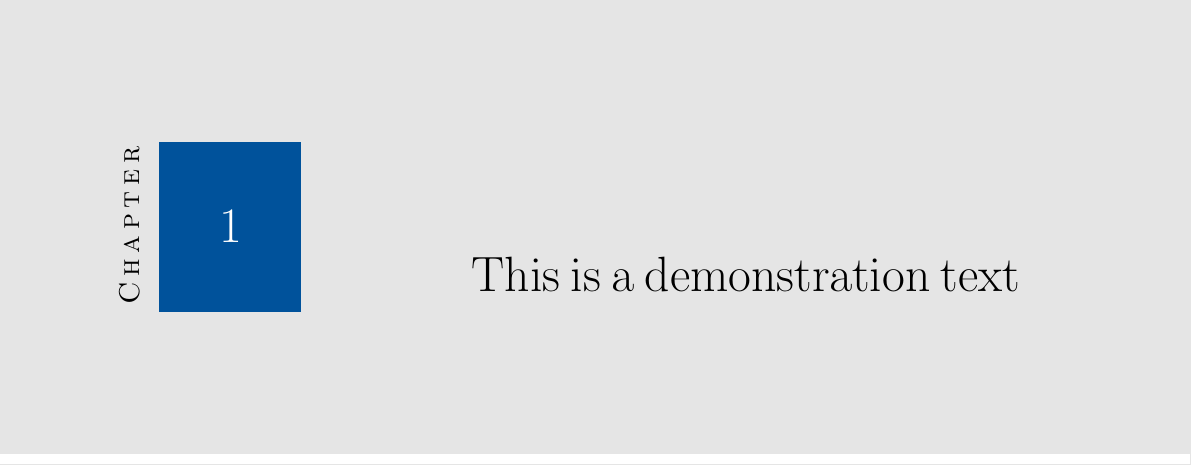
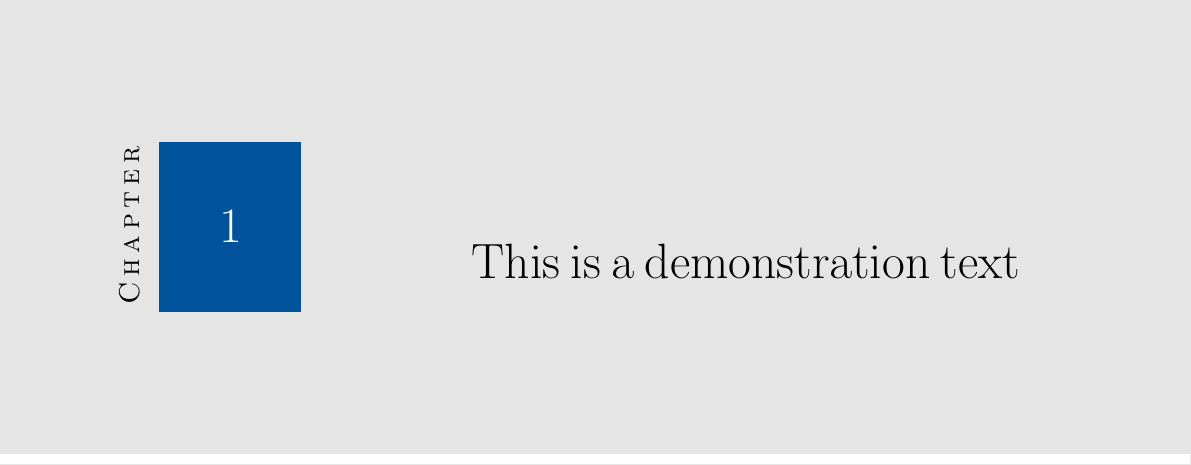
Before and after one commit to skyme5/tex-template-chapter, a LaTeX book (template_Scrbook.tex): part of the page, cut so that both start at the same text. Compiled offline with pdfLaTeX.

Commit message:
autosave before build

```diff
--- a/template_Scrbook.tex
+++ b/template_Scrbook.tex
@@ -25,7 +25,7 @@
 				\centering\color{white}\fontsize{80}{90}\selectfont \thechapter}%
 	}}%
 };
-\node[right of=label, minimum height=17cm,text width=.5\paperwidth] at ([yshift=-4.6cm, xshift=.5\paperwidth]current page text area.west|-current page.north){\flushbottom\flushright \Huge This is a demonstration text};;
+\node[right of=label, minimum height=17cm,text width=.5\paperwidth] at ([yshift=-4.6cm, xshift=.5\paperwidth]current page text area.west|-current page.north){\flushbottom\raggedright \Huge This is a demonstration text};;
 \node[inner sep=0pt,anchor=north west] at ([yshift=-7cm]current page.north west)
 {\color{gray!20}\rule{\paperwidth}{1cm}};
 \end{tikzpicture}
```
Also changed, not shown: template_Scrbook.pdf, 2 other files.
